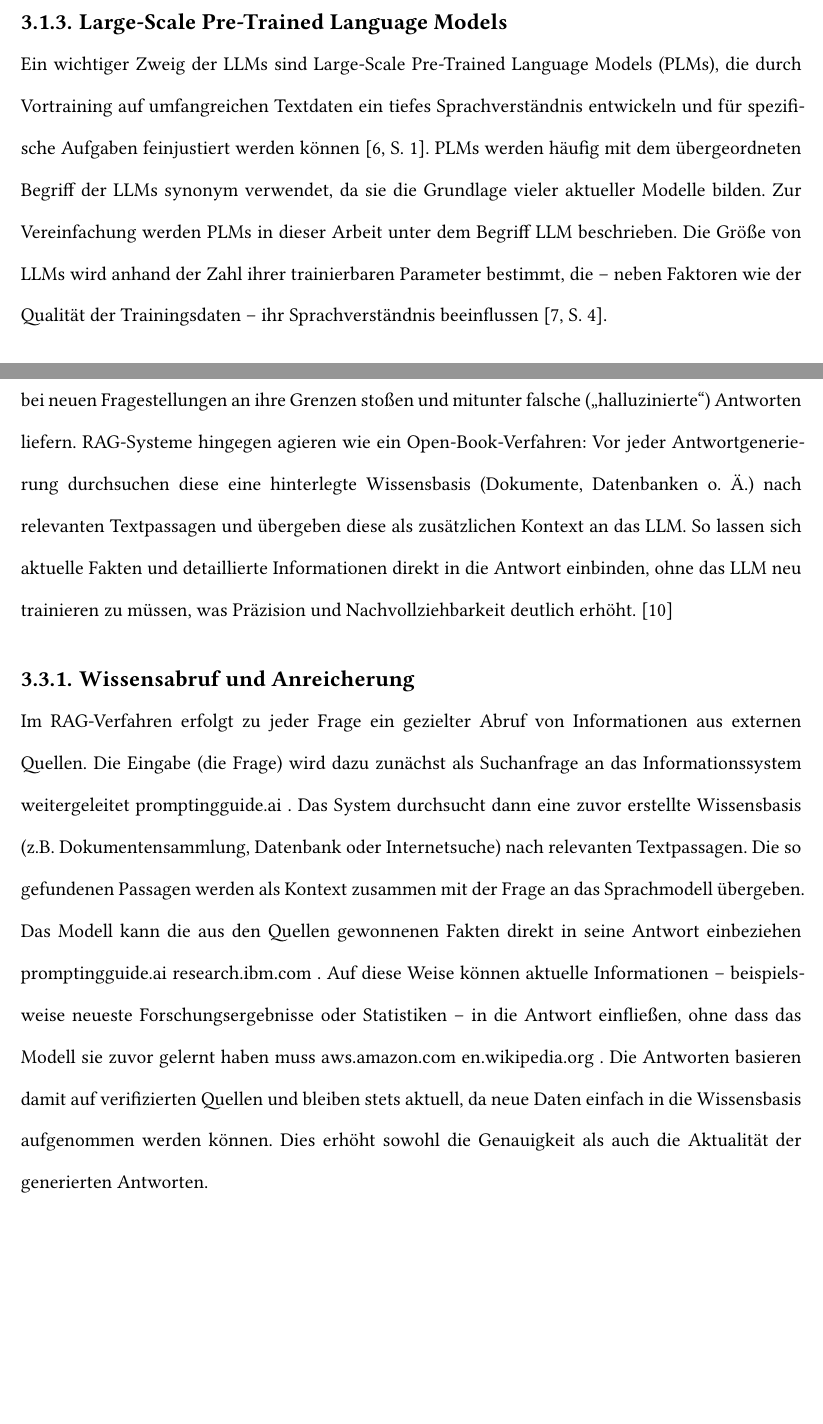
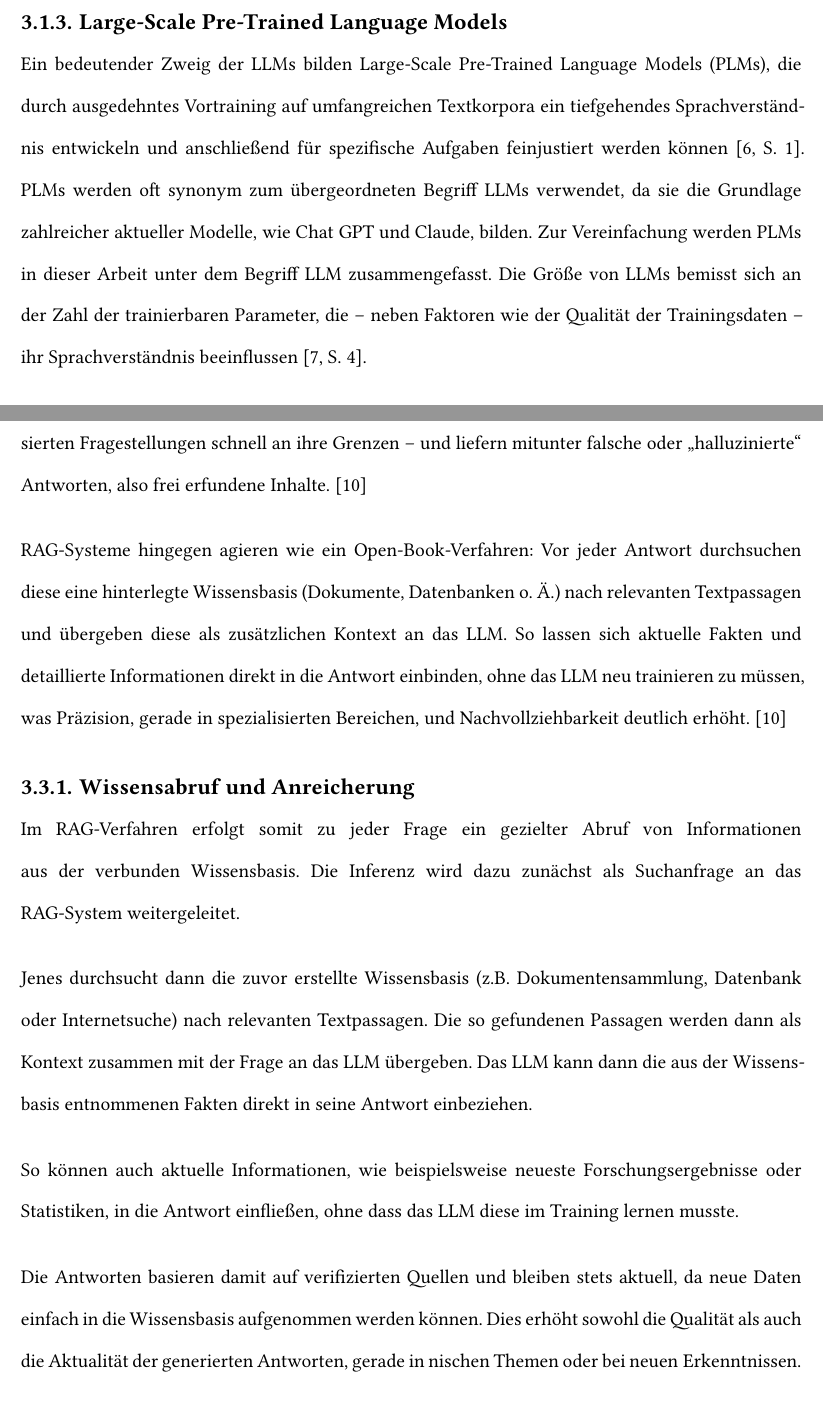
Before and after one commit to bennyhandball/Datenbanken, a Typst document (Typst/main.typ): two parts of pages 15 and 17 of 25, joined at a grey line, cut so that both start at the same text, the shorter picture padded with empty space. Compiled offline with Typst 0.15; a missing font is replaced by an installed copy or a similar font.

Commit message:
3.3 und 3.3.1

```diff
--- a/Typst/main.typ
+++ b/Typst/main.typ
@@ -365,7 +365,7 @@ Die Entwicklung heutiger leistungsfähiger #acrpl("LLM") ist eng mit der Einfüh
 Neben dem Self-Attention-Mechanismus sind Feedforward-Blöcke ein wesentlicher Bestandteil der Transformer-Architektur. Nachdem die relevanten Kontextinformationen ermittelt wurden, werden die resultierenden Vektoren in diese Blöcke eingespeist. Ein typischer Feedforward-Block besteht aus zwei linearen Schichten, die durch eine nichtlineare Aktivierungsfunktion getrennt sind. Zuerst wird der Eingabevektor in einen höherdimensionalen Raum transformiert, was eine detailliertere Repräsentation ermöglicht, und danach wieder auf die ursprüngliche Dimension reduziert. Diese Abfolge modelliert nichtlineare Zusammenhänge in den Daten und ermöglicht eine unabhängige Verarbeitung der Vektoren, was die Effizienz und Parallelisierbarkeit bei großen #box("Datenmengen ermöglicht. "+cite(<AttentionIsAllYouNeed>,supplement: "S. 5")+"")
 #pagebreak()
 === Large-Scale Pre-Trained Language Models
-Ein wichtiger Zweig der #acrpl("LLM") sind #acrpl("PLM"), die durch Vortraining auf umfangreichen Textdaten ein tiefes Sprachverständnis entwickeln und für spezifische Aufgaben feinjustiert werden können #cite(<PLMsPaper>,supplement: "S. 1"). #acrpl("PLM") werden häufig mit dem übergeordneten Begriff der #acrpl("LLM") synonym verwendet, da sie die Grundlage vieler aktueller Modelle bilden. Zur Vereinfachung werden #acrpl("PLM") in dieser Arbeit unter dem Begriff #acr("LLM") beschrieben. Die Größe von #acrpl("LLM") wird anhand der Zahl ihrer trainierbaren Parameter bestimmt, die – neben Faktoren wie der Qualität der Trainingsdaten – ihr #box("Sprachverständnis beeinflussen "+cite(<brown2020languagemodelsfewshotlearners>, supplement: "S. 4")+".")
+Ein bedeutender Zweig der #acrpl("LLM") bilden #acrpl("PLM"), die durch ausgedehntes Vortraining auf umfangreichen Textkorpora ein tiefgehendes Sprachverständnis entwickeln und anschließend für spezifische Aufgaben feinjustiert werden können #cite(<PLMsPaper>, supplement: "S. 1"). #acrpl("PLM") werden oft synonym zum übergeordneten Begriff #acrpl("LLM") verwendet, da sie die Grundlage zahlreicher aktueller Modelle, wie Chat GPT und Claude, bilden. Zur Vereinfachung werden #acrpl("PLM") in dieser Arbeit unter dem Begriff #acr("LLM") zusammengefasst. Die Größe von #acrpl("LLM") bemisst sich an der Zahl der trainierbaren Parameter, die – neben Faktoren wie der Qualität der Trainingsdaten – ihr #box("Sprachverständnis beeinflussen "+cite(<brown2020languagemodelsfewshotlearners>, supplement: "S. 4")+".")
 
 === Trainingsprozess und Inferenz
 Der Aufbau und die Anwendung von LLMs basieren auf einem zweistufigen Trainingsprozess. In der Pre-Training-Phase wird das Modell auf umfangreichen Textdaten trainiert, um allgemeine Sprachstrukturen und -muster zu lernen. Nach dieser folgt die Fine-Tuning-Phase, in der das Modell auf spezifische Aufgaben oder Datensätze abgestimmt wird, um seine Leistung in spezifischen Anwendungsbereichen #box("zu optimieren "+cite(<LLMTaxonomyPrompting>, supplement: "S. 3-6")+".")
@@ -381,12 +383,10 @@ Nach Abschluss dieser Trainingsphasen kann man das #acr("LLM") nun in der Infere
 
 
 ===  Wissensabruf und Anreicherung
-Im RAG-Verfahren erfolgt zu jeder Frage ein gezielter Abruf von Informationen aus externen Quellen. Die Eingabe (die Frage) wird dazu zunächst als Suchanfrage an das Informationssystem weitergeleitet
-promptingguide.ai
-. Das System durchsucht dann eine zuvor erstellte Wissensbasis (z.B. Dokumentensammlung, Datenbank oder Internetsuche) nach relevanten Textpassagen. Die so gefundenen Passagen werden als Kontext zusammen mit der Frage an das Sprachmodell übergeben. Das Modell kann die aus den Quellen gewonnenen Fakten direkt in seine Antwort einbeziehen
-promptingguide.ai
-research.ibm.com
-. Auf diese Weise können aktuelle Informationen – beispielsweise neueste Forschungsergebnisse oder Statistiken – in die Antwort einfließen, ohne dass das Modell sie zuvor gelernt haben muss
-aws.amazon.com
-en.wikipedia.org
-. Die Antworten basieren damit auf verifizierten Quellen und bleiben stets aktuell, da neue Daten einfach in die Wissensbasis aufgenommen werden können. Dies erhöht sowohl die Genauigkeit als auch die Aktualität der generierten Antworten.
+Im #acr("RAG")-Verfahren erfolgt somit zu jeder Frage ein gezielter Abruf von Informationen aus der verbunden Wissensbasis. Die Inferenz wird dazu zunächst als Suchanfrage an das #box(acr("RAG")+"-System weitergeleitet.")
+#v(1.5em)
+Jenes durchsucht dann die zuvor erstellte Wissensbasis (z.B. Dokumentensammlung, Datenbank oder Internetsuche) nach relevanten Textpassagen. Die so gefundenen Passagen werden dann als Kontext zusammen mit der Frage an das #acr("LLM") übergeben. Das #acr("LLM") kann dann die aus der Wissensbasis entnommenen Fakten direkt in seine #box("Antwort einbeziehen.")
+#v(1.5em)
+So können auch aktuelle Informationen, wie beispielsweise neueste Forschungsergebnisse oder Statistiken, in die Antwort einfließen, ohne dass das #acr("LLM") diese im Training #box("lernen musste.")
+#v(1.5em)
+Die Antworten basieren damit auf verifizierten Quellen und bleiben stets aktuell, da neue Daten einfach in die Wissensbasis aufgenommen werden können. Dies erhöht sowohl die Qualität als auch die Aktualität der generierten Antworten, gerade in nischen Themen oder bei #box("neuen Erkenntnissen.")
```
Also changed, not shown: Typst/main.typ (22 more changed lines).
